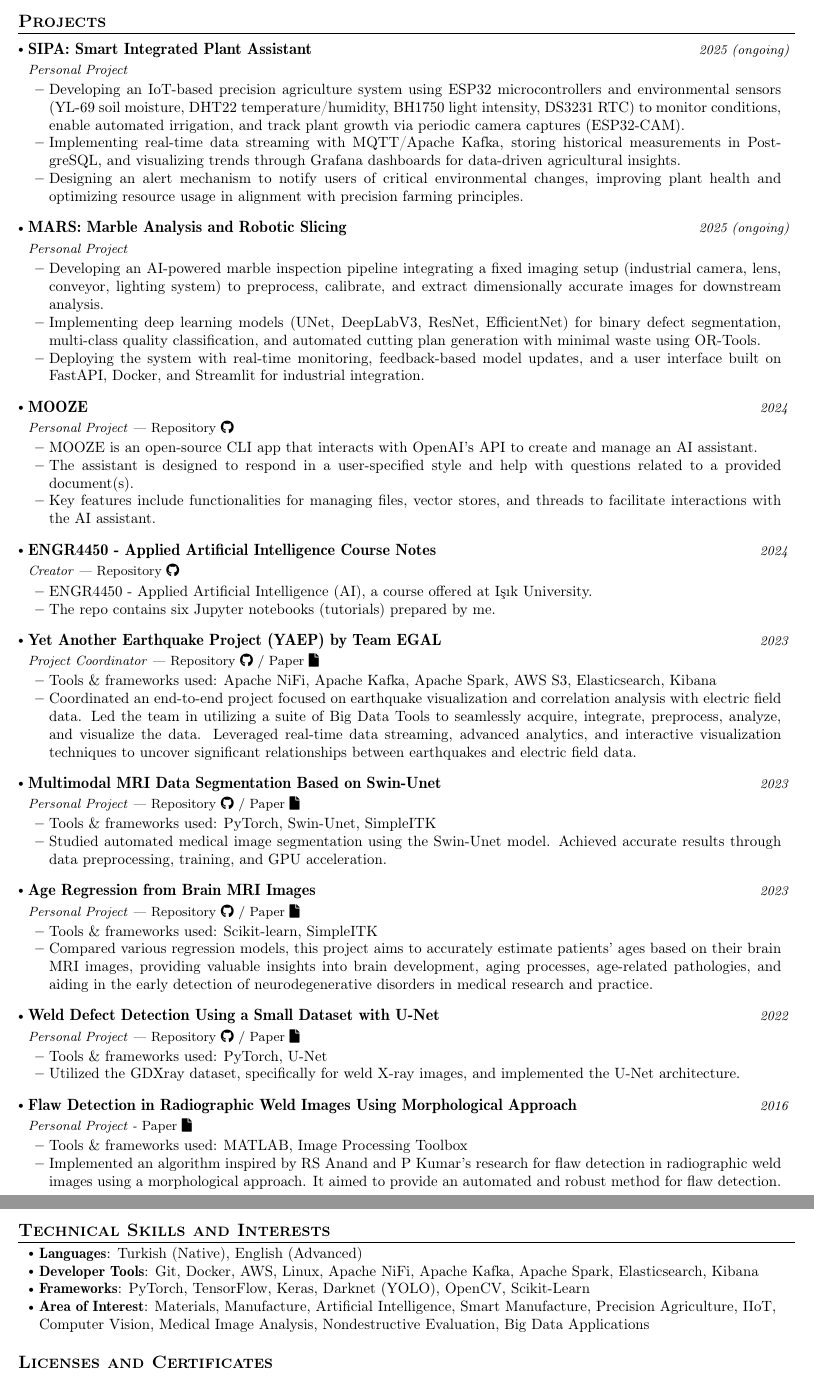
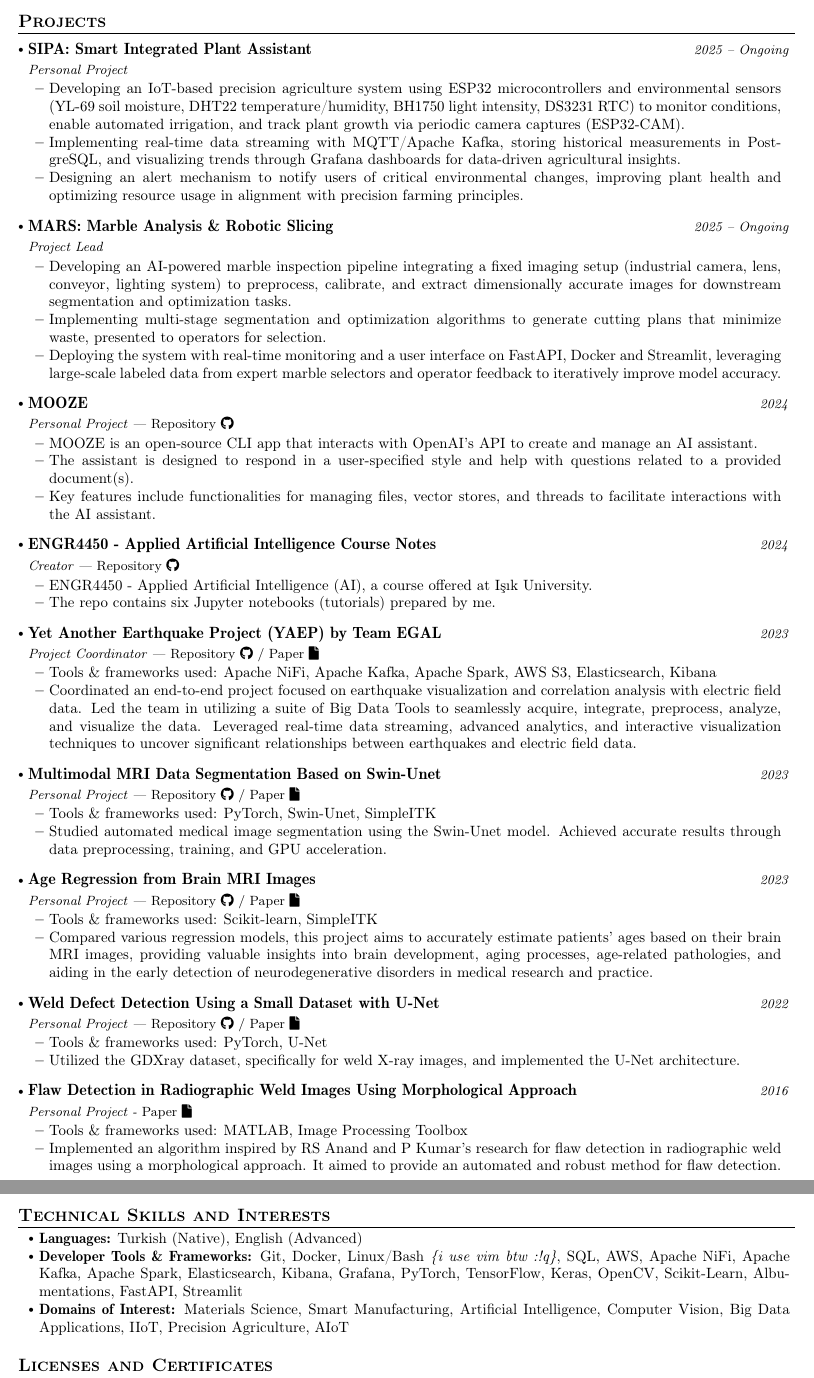
Before and after one commit to burakai/curriculum-vitae, a LaTeX document (burak.tex): two parts of pages 2 and 3 of 3, joined at a grey line, cut so that both start at the same text. Compiled offline with pdfLaTeX.

Commit message:
v1.21.0 hazir gibi

```diff
--- a/burak.tex
+++ b/burak.tex
@@ -245,7 +250,7 @@
 \resumeProject
   {SIPA: Smart Integrated Plant Assistant} % Project Name
   {Personal Project} % Project Name, Location Name
-  {2025 (ongoing)} % Event Dates
+  {2025 -- Ongoing} % Event Dates
 
   \resumeItemListStart
     \item {Developing an IoT-based precision agriculture system using ESP32 microcontrollers and environmental sensors (YL-69 soil moisture, DHT22 temperature/humidity, BH1750 light intensity, DS3231 RTC) to monitor conditions, enable automated irrigation, and track plant growth via periodic camera captures (ESP32-CAM).}
@@ -254,15 +259,17 @@
   \resumeItemListEnd
 
 \resumeProject
-  {MARS: Marble Analysis and Robotic Slicing} % Project Name
-  {Personal Project} % Project Name, Location Name
-  {2025 (ongoing)} % Event Dates
+      {MARS: Marble Analysis \& Robotic Slicing} %Project Name
+      {Project Lead} %Project Name, Location Name
+      {2025 -- Ongoing} %Event Dates
 
-  \resumeItemListStart
-    \item {Developing an AI-powered marble inspection pipeline integrating a fixed imaging setup (industrial camera, lens, conveyor, lighting system) to preprocess, calibrate, and extract dimensionally accurate images for downstream analysis.}
-    \item {Implementing deep learning models (UNet, DeepLabV3, ResNet, EfficientNet) for binary defect segmentation, multi-class quality classification, and automated cutting plan generation with minimal waste using OR-Tools.}
-    \item {Deploying the system with real-time monitoring, feedback-based model updates, and a user interface built on FastAPI, Docker, and Streamlit for industrial integration.}
-  \resumeItemListEnd
+      \resumeItemListStart
+        \item {Developing an AI-powered marble inspection pipeline integrating a fixed imaging setup (industrial camera, lens, conveyor, lighting system) to preprocess, calibrate, and extract dimensionally accurate images for downstream segmentation and optimization tasks.}
+        \item {Implementing multi-stage segmentation and optimization algorithms to generate cutting plans that minimize waste, presented to operators for selection.}
+        \item {Deploying the system with real-time monitoring and a user interface on FastAPI, Docker and Streamlit, leveraging large-scale labeled data from expert marble selectors and operator feedback to iteratively improve model accuracy.}
+        %\item {Deploying the system with real-time monitoring and a user interface built on FastAPI, Docker, and Streamlit, leveraging large-scale labeled data from expert marble selectors and operator feedback to iteratively improve model accuracy.}
+      \resumeItemListEnd
+
 
     \resumeProject
       {MOOZE} %Project Name
@@ -337,17 +344,18 @@
 
   \resumeSubHeadingListEnd
 
-\vspace{-4.0mm}
+%\vspace{-4.0mm}
 %-----------Technical skills-----------------
 \section{\textbf{Technical Skills and Interests}}
- \begin{itemize}[leftmargin=3ex, rightmargin=0.05in, noitemsep, labelsep=1.2mm, itemsep=0mm]
- \small{
-    \item{\textbf{Languages}{: Turkish (Native), English (Advanced)}} \\
-    \item{\textbf{Developer Tools}{: Git, Docker, AWS, Linux, Apache NiFi, Apache Kafka, Apache Spark, Elasticsearch, Kibana}} \\
-    \item{\textbf{Frameworks}{: PyTorch, TensorFlow, Keras, Darknet (YOLO), OpenCV, Scikit-Learn}} \\
-    \item{\textbf{Area of Interest}{: Materials, Manufacture, Artificial Intelligence, Smart Manufacture, Precision Agriculture, IIoT, Computer Vision, Medical Image Analysis, Nondestructive Evaluation, Big Data Applications}} \\
-    }
- \end{itemize}
+\justifying
+\begin{itemize}[leftmargin=3ex, rightmargin=0.05in, noitemsep, labelsep=1.2mm, itemsep=0mm]
+\small{
+    \item \textbf{Languages:} Turkish (Native), English (Advanced)
+    \item \textbf{Developer Tools \& Frameworks:} Git, Docker, Linux/Bash \textit{\{i use vim btw :!q\}}, SQL, AWS, Apache NiFi, Apache Kafka, Apache Spark, Elasticsearch, Kibana, Grafana, PyTorch, TensorFlow, Keras, OpenCV, Scikit-Learn, Albumentations, FastAPI, Streamlit
+    \item \textbf{Domains of Interest:} Materials Science, Smart Manufacturing, Artificial Intelligence, Computer Vision, Big Data Applications, IIoT, Precision Agriculture, AIoT}
+
+\end{itemize}
+
 
 
 %-----------Certificates-----------------
```
Also changed, not shown: burak.tex (27 more changed lines).
